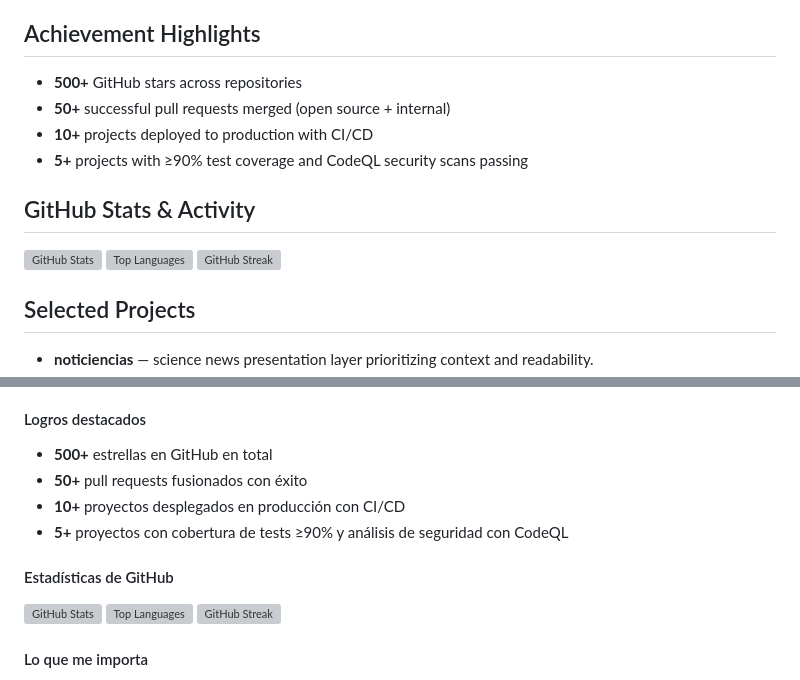
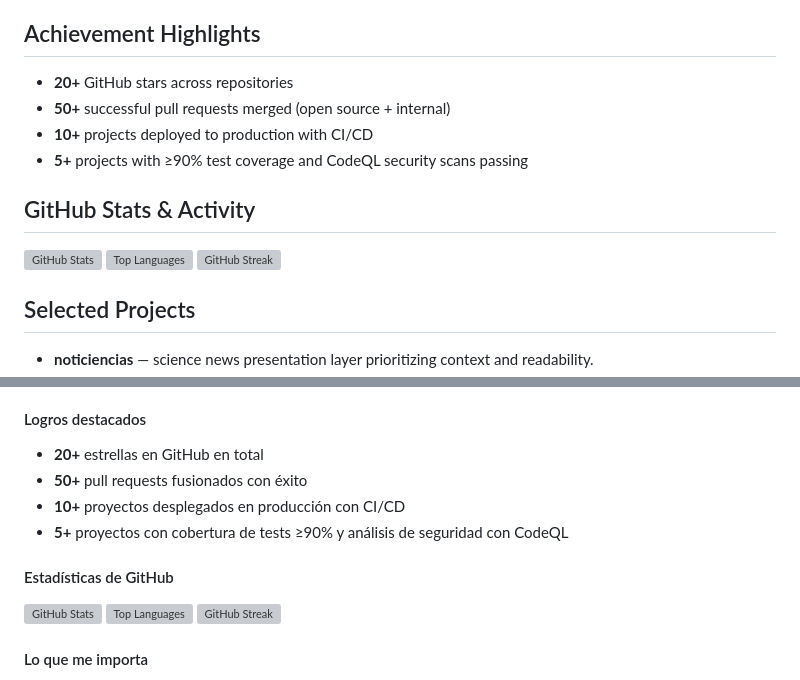
Before and after one commit to cortega26/cortega26, a Markdown page: README.md, 2 parts joined by grey strips. GitHub-like rendering; folded sections open; grey boxes are pictures that could not be loaded.

Commit message:
Fix GitHub stars count and update streak image

```diff
--- a/README.md
+++ b/README.md
@@ -16,7 +16,7 @@ I design and ship production‑grade Python systems that solve real‑world busi
 
 ## Achievement Highlights
 
-- **500+** GitHub stars across repositories
+- **20+** GitHub stars across repositories
 - **50+** successful pull requests merged (open source + internal)
 - **10+** projects deployed to production with CI/CD
 - **5+** projects with ≥90% test coverage and CodeQL security scans passing
@@ -100,7 +100,7 @@ Construyo sistemas en Python listos para producción orientados a datos y automa
 
 #### Logros destacados
 
-- **500+** estrellas en GitHub en total
+- **20+** estrellas en GitHub en total
 - **50+** pull requests fusionados con éxito
 - **10+** proyectos desplegados en producción con CI/CD
 - **5+** proyectos con cobertura de tests ≥90% y análisis de seguridad con CodeQL
```
Also changed, not shown: other parts of README.md (+2 -2 lines).
